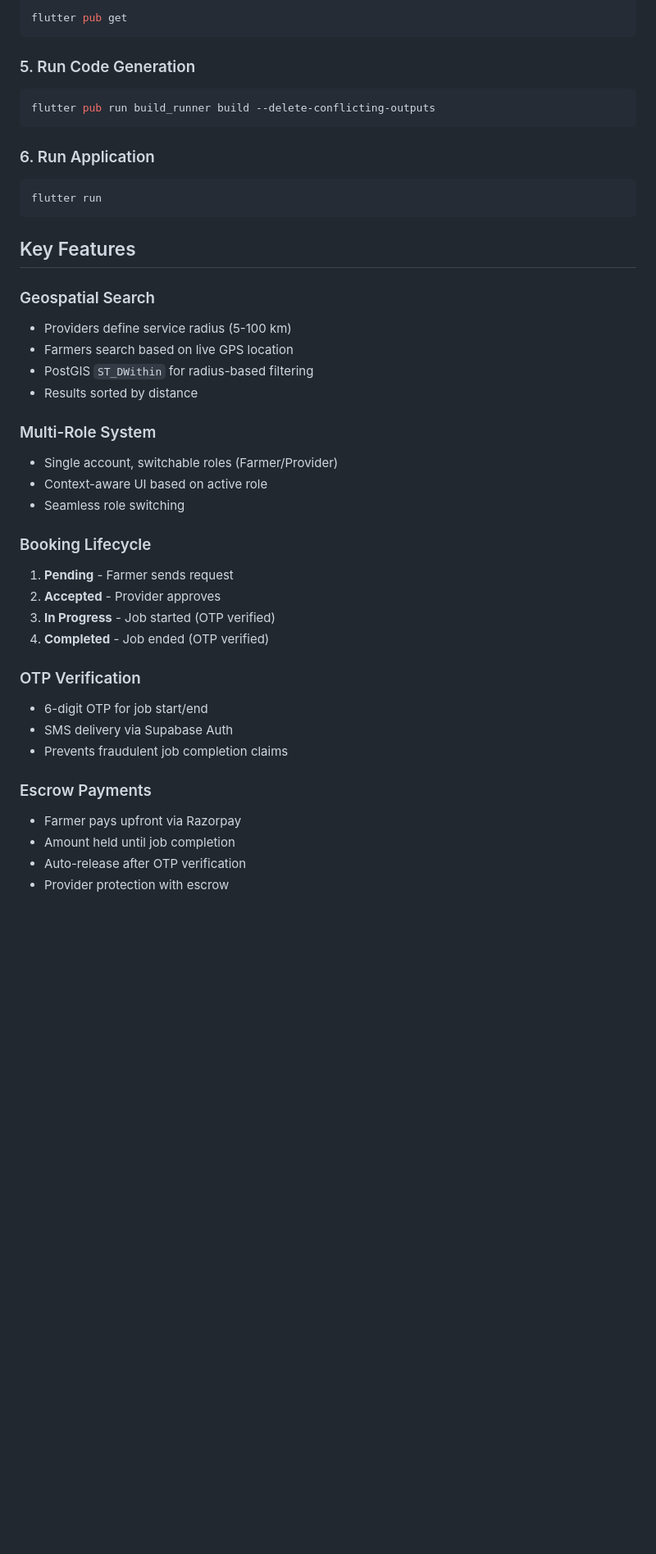
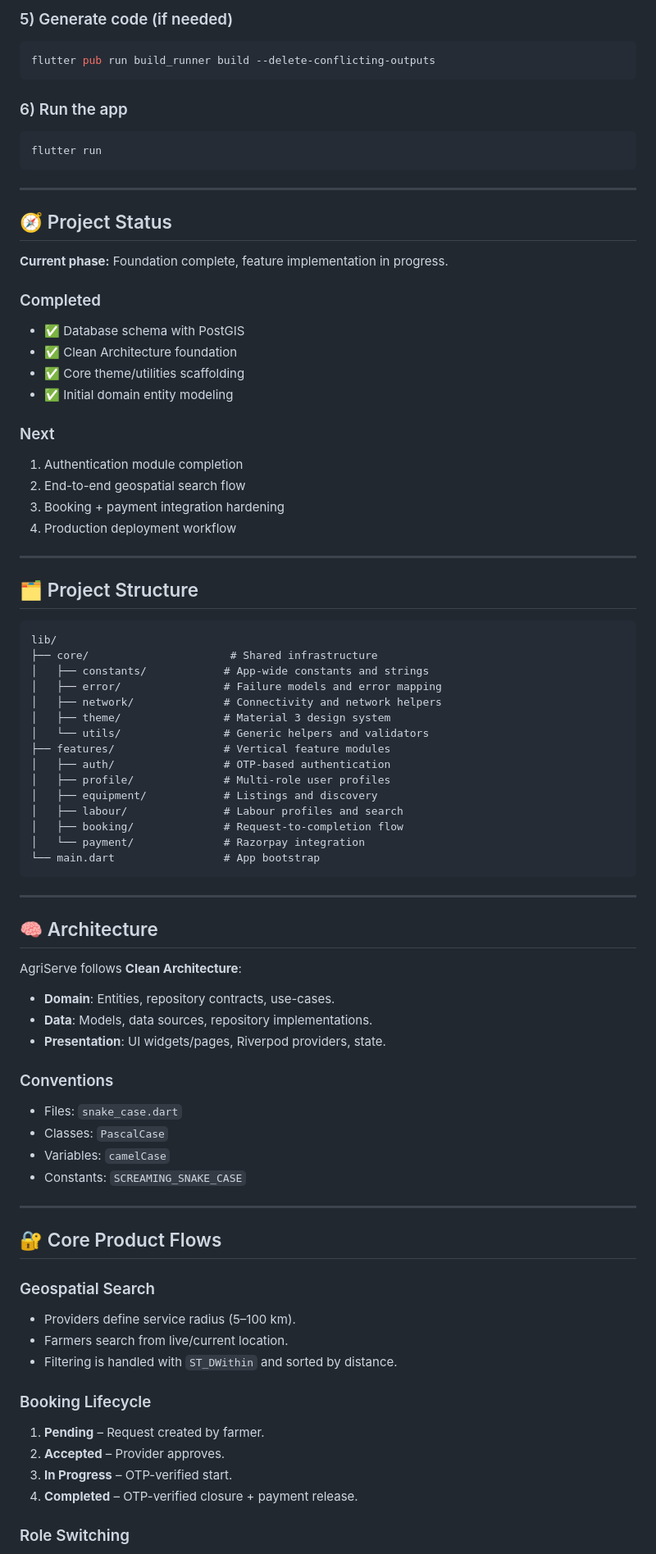
Before and after one commit to preetam-90/Agrirental, a Markdown page: README.md, the part around one of its changes. Shown at 82% size. Rendered like a GitHub page; blank space fills up the shorter version.

Commit message:
docs: modernize README with clearer onboarding

````diff
--- a/README.md
+++ b/README.md
@@ -89,47 +87,91 @@ Required credentials:
 
-```bash
-flutter pub get
-```
-
-### 5. Run Code Generation
+### 5) Generate code (if needed)
 
 ```bash
 flutter pub run build_runner build --delete-conflicting-outputs
 ```
 
-### 6. Run Application
+### 6) Run the app
 
 ```bash
 flutter run
 ```
 
-## Key Features
+---
+
+## 🧭 Project Status
+
+**Current phase:** Foundation complete, feature implementation in progress.
+
+### Completed
+
+- ✅ Database schema with PostGIS
+- ✅ Clean Architecture foundation
+- ✅ Core theme/utilities scaffolding
+- ✅ Initial domain entity modeling
+
+### Next
+
+1. Authentication module completion
+2. End-to-end geospatial search flow
+3. Booking + payment integration hardening
+4. Production deployment workflow
+
+---
+
+## 🗂️ Project Structure
+
+```text
+lib/
+├── core/                      # Shared infrastructure
+│   ├── constants/            # App-wide constants and strings
+│   ├── error/                # Failure models and error mapping
+│   ├── network/              # Connectivity and network helpers
+│   ├── theme/                # Material 3 design system
+│   └── utils/                # Generic helpers and validators
+├── features/                 # Vertical feature modules
+│   ├── auth/                 # OTP-based authentication
+│   ├── profile/              # Multi-role user profiles
+│   ├── equipment/            # Listings and discovery
+│   ├── labour/               # Labour profiles and search
+│   ├── booking/              # Request-to-completion flow
+│   └── payment/              # Razorpay integration
+└── main.dart                 # App bootstrap
+```
+
+---
+
+## 🧠 Architecture
+
+AgriServe follows **Clean Architecture**:
+
+- **Domain**: Entities, repository contracts, use-cases.
+- **Data**: Models, data sources, repository implementations.
+- **Presentation**: UI widgets/pages, Riverpod providers, state.
+
+### Conventions
+
+- Files: `snake_case.dart`
+- Classes: `PascalCase`
+- Variables: `camelCase`
+- Constants: `SCREAMING_SNAKE_CASE`
+
+---
+
+## 🔐 Core Product Flows
 
 ### Geospatial Search
-- Providers define service radius (5-100 km)
-- Farmers search based on live GPS location
-- PostGIS `ST_DWithin` for radius-based filtering
-- Results sorted by distance
 
-### Multi-Role System
-- Single account, switchable roles (Farmer/Provider)
-- Context-aware UI based on active role
-- Seamless role switching
+- Providers define service radius (5–100 km).
+- Farmers search from live/current location.
+- Filtering is handled with `ST_DWithin` and sorted by distance.
 
 ### Booking Lifecycle
-1. **Pending** - Farmer sends request
-2. **Accepted** - Provider approves
-3. **In Progress** - Job started (OTP verified)
-4. **Completed** - Job ended (OTP verified)
 
-### OTP Verification
-- 6-digit OTP for job start/end
-- SMS delivery via Supabase Auth
-- Prevents fraudulent job completion claims
+1. **Pending** – Request created by farmer.
+2. **Accepted** – Provider approves.
+3. **In Progress** – OTP-verified start.
+4. **Completed** – OTP-verified closure + payment release.
 
-### Escrow Payments
-- Farmer pays upfront via Razorpay
-- Amount held until job completion
-- Auto-release after OTP verification
-- Provider protection with escrow
+### Role Switching
 
````
Also changed, not shown: other parts of README.md (+83 -103 lines).
